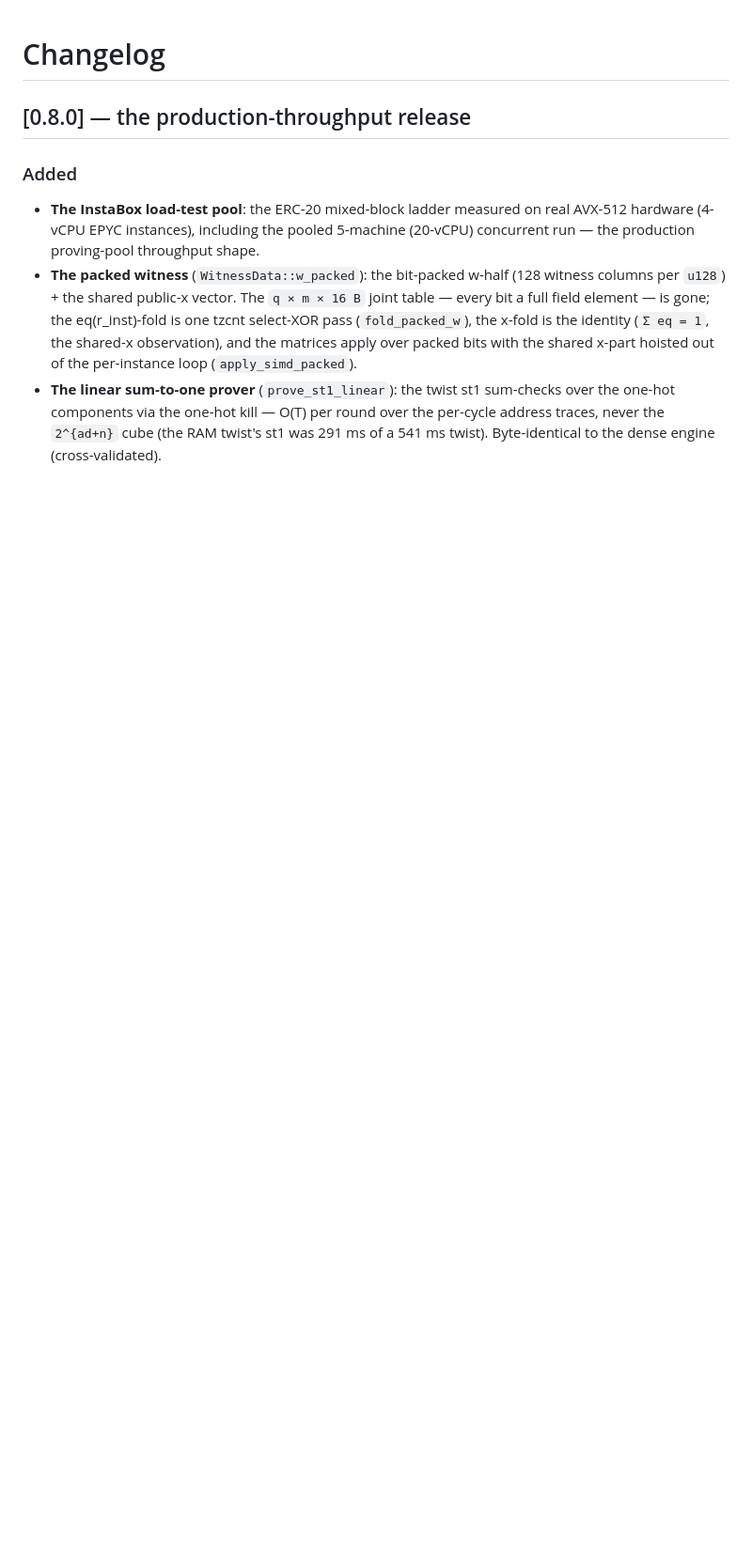
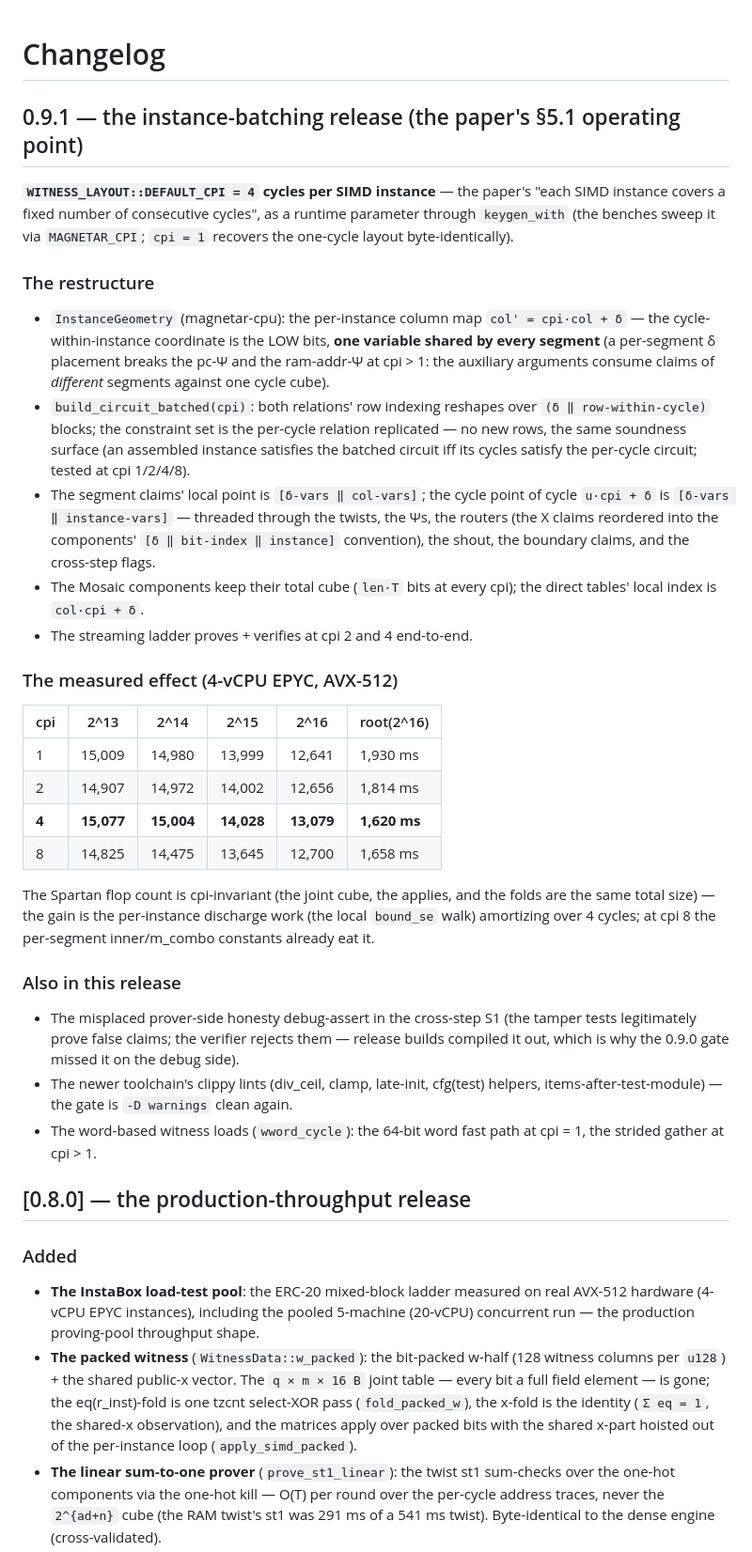
Before and after one commit to idrees2516/magnetar, a Markdown page: CHANGELOG.md, the part around the change. Shown at 94% size. Drawn GitHub-style; blank space fills up the shorter version.

Commit message:
docs: the 0.9.1 instance-batching release — the measured cpi ladder (2^16: 13,228 cycles/s, 1,102 tx/s, root -16%), the lever inventory updated, the Flock-lineage note

```diff
--- a/CHANGELOG.md
+++ b/CHANGELOG.md
@@ -1,4 +1,57 @@
 # Changelog
+
+## 0.9.1 — the instance-batching release (the paper's §5.1 operating point)
+
+**`WITNESS_LAYOUT::DEFAULT_CPI = 4` cycles per SIMD instance** — the
+paper's "each SIMD instance covers a fixed number of consecutive
+cycles", as a runtime parameter through `keygen_with` (the benches
+sweep it via `MAGNETAR_CPI`; `cpi = 1` recovers the one-cycle layout
+byte-identically).
+
+### The restructure
+- `InstanceGeometry` (magnetar-cpu): the per-instance column map
+  `col' = cpi·col + δ` — the cycle-within-instance coordinate is the
+  LOW bits, **one variable shared by every segment** (a per-segment δ
+  placement breaks the pc-Ψ and the ram-addr-Ψ at cpi > 1: the
+  auxiliary arguments consume claims of *different* segments against
+  one cycle cube).
+- `build_circuit_batched(cpi)`: both relations' row indexing reshapes
+  over `(δ ‖ row-within-cycle)` blocks; the constraint set is the
+  per-cycle relation replicated — no new rows, the same soundness
+  surface (an assembled instance satisfies the batched circuit iff its
+  cycles satisfy the per-cycle circuit; tested at cpi 1/2/4/8).
+- The segment claims' local point is `[δ-vars ‖ col-vars]`; the cycle
+  point of cycle `u·cpi + δ` is `[δ-vars ‖ instance-vars]` — threaded
+  through the twists, the Ψs, the routers (the X claims reordered into
+  the components' `[δ ‖ bit-index ‖ instance]` convention), the shout,
+  the boundary claims, and the cross-step flags.
+- The Mosaic components keep their total cube (`len·T` bits at every
+  cpi); the direct tables' local index is `col·cpi + δ`.
+- The streaming ladder proves + verifies at cpi 2 and 4 end-to-end.
+
+### The measured effect (4-vCPU EPYC, AVX-512)
+| cpi | 2^13 | 2^14 | 2^15 | 2^16 | root(2^16) |
+|---|---|---|---|---|---|
+| 1 | 15,009 | 14,980 | 13,999 | 12,641 | 1,930 ms |
+| 2 | 14,907 | 14,972 | 14,002 | 12,656 | 1,814 ms |
+| **4** | **15,077** | **15,004** | **14,028** | **13,079** | **1,620 ms** |
+| 8 | 14,825 | 14,475 | 13,645 | 12,700 | 1,658 ms |
+
+The Spartan flop count is cpi-invariant (the joint cube, the applies,
+and the folds are the same total size) — the gain is the per-instance
+discharge work (the local `bound_se` walk) amortizing over 4 cycles;
+at cpi 8 the per-segment inner/m_combo constants already eat it.
+
+### Also in this release
+- The misplaced prover-side honesty debug-assert in the cross-step S1
+  (the tamper tests legitimately prove false claims; the verifier
+  rejects them — release builds compiled it out, which is why the
+  0.9.0 gate missed it on the debug side).
+- The newer toolchain's clippy lints (div_ceil, clamp, late-init,
+  cfg(test) helpers, items-after-test-module) — the gate is
+  `-D warnings` clean again.
+- The word-based witness loads (`wword_cycle`): the 64-bit word fast
+  path at cpi = 1, the strided gather at cpi > 1.
 
 ## [0.8.0] — the production-throughput release
 
```
Also changed, not shown: docs/BENCHMARKS.md (+29 -22 lines).
